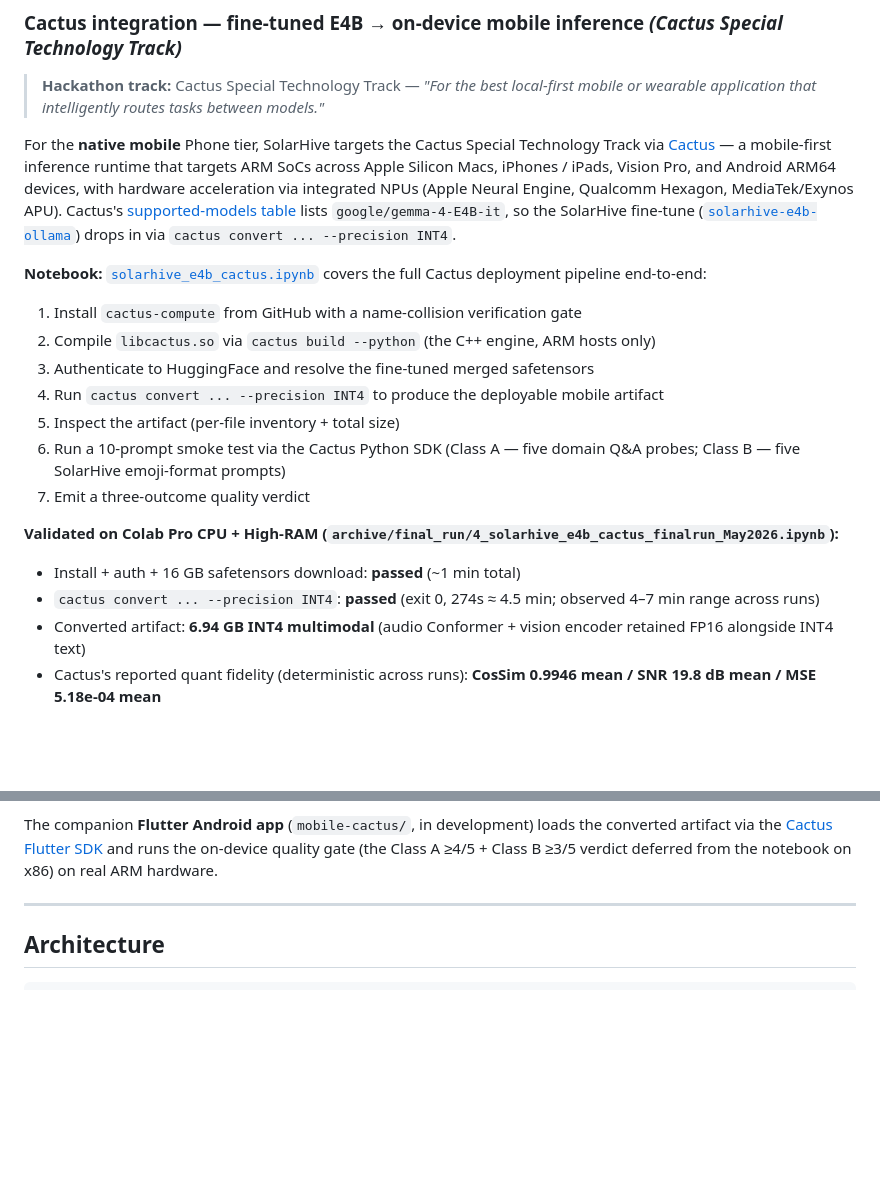
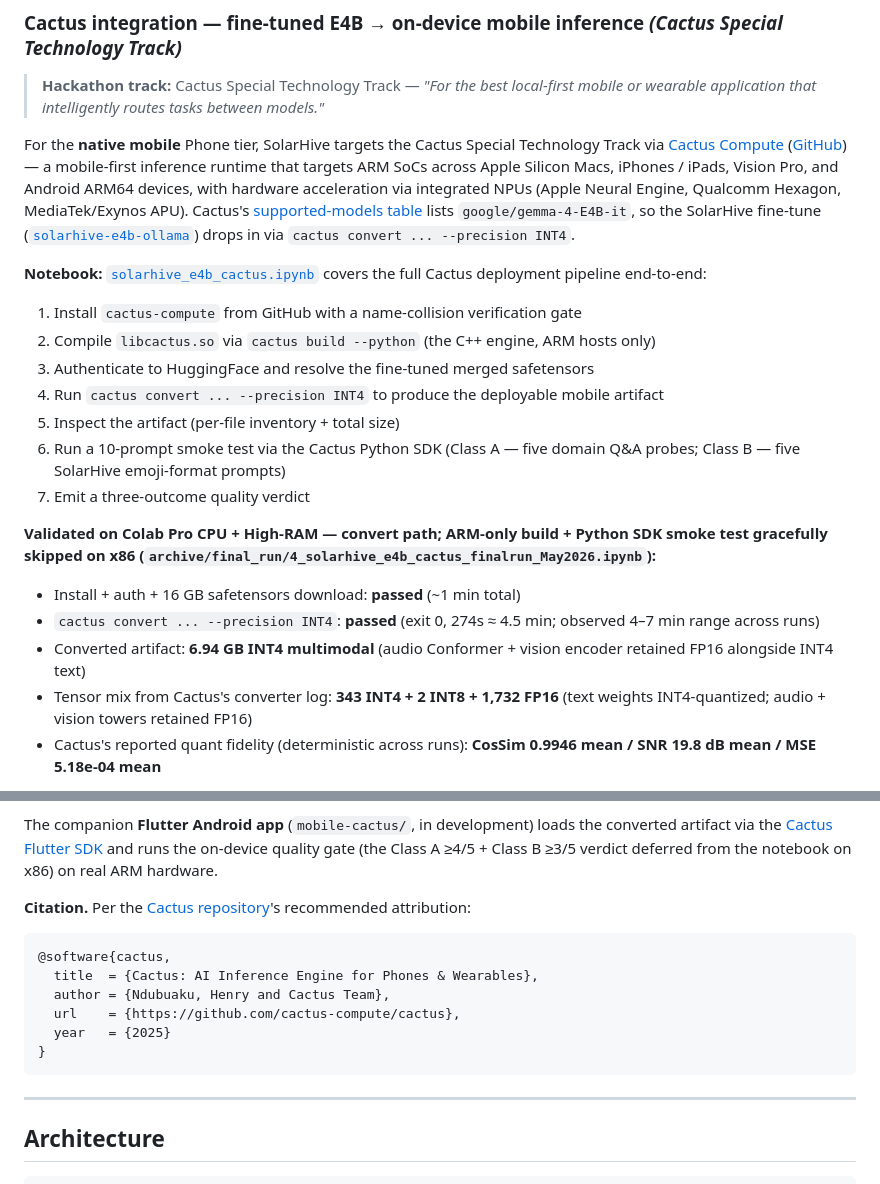
Before and after one commit to youshen-lim/the-gemma4-good-hackathon-solarhive, a Markdown page: README.md, 2 parts joined by grey strips. GitHub-like rendering; blank space fills up the shorter version.

Commit message:
README: Cactus section — add homepage hyperlink, BibTeX citation, tensor mix, scope note
Audit pass against cactus_plan.md + archive/final_run/4_solarhive_e4b_cactus_finalrun_May2026.ipynb:

- First mention now hyperlinks both cactuscompute.com (homepage) and github.com/cactus-compute/cactus (was: GitHub only).
- Added the upstream BibTeX @software{cactus, ...} attribution block per the format published in Cactus's GitHub README.
- Tightened the "Validated on Colab Pro" header to make convert-path-only scope explicit on first read; previous wording could be misread as "smoke test ran on x86".
- Added the Cactus converter's tensor-mix breakdown (343 INT4 + 2 INT8 + 1,732 FP16) sourced from the final-run cactus convert stdout — concretely substantiates the multimodal INT4 claim.

No factual changes; numbers and ARM-skip rationale match the final-run notebook output verbatim.

Co-Authored-By: Claude Opus 4.7 (1M context) <noreply@anthropic.com>

````diff
--- a/README.md
+++ b/README.md
@@ -566,7 +566,7 @@ See [solarhive-e2b-merged](https://huggingface.co/Truthseeker87/solarhive-e2b-me
 
 > **Hackathon track:** Cactus Special Technology Track — *"For the best local-first mobile or wearable application that intelligently routes tasks between models."*
 
-For the **native mobile** Phone tier, SolarHive targets the Cactus Special Technology Track via [Cactus](https://github.com/cactus-compute/cactus) — a mobile-first inference runtime that targets ARM SoCs across Apple Silicon Macs, iPhones / iPads, Vision Pro, and Android ARM64 devices, with hardware acceleration via integrated NPUs (Apple Neural Engine, Qualcomm Hexagon, MediaTek/Exynos APU). Cactus's [supported-models table](https://github.com/cactus-compute/cactus) lists `google/gemma-4-E4B-it`, so the SolarHive fine-tune ([`solarhive-e4b-ollama`](https://huggingface.co/Truthseeker87/solarhive-e4b-ollama)) drops in via `cactus convert ... --precision INT4`.
+For the **native mobile** Phone tier, SolarHive targets the Cactus Special Technology Track via [Cactus Compute](https://cactuscompute.com/) ([GitHub](https://github.com/cactus-compute/cactus)) — a mobile-first inference runtime that targets ARM SoCs across Apple Silicon Macs, iPhones / iPads, Vision Pro, and Android ARM64 devices, with hardware acceleration via integrated NPUs (Apple Neural Engine, Qualcomm Hexagon, MediaTek/Exynos APU). Cactus's [supported-models table](https://github.com/cactus-compute/cactus) lists `google/gemma-4-E4B-it`, so the SolarHive fine-tune ([`solarhive-e4b-ollama`](https://huggingface.co/Truthseeker87/solarhive-e4b-ollama)) drops in via `cactus convert ... --precision INT4`.
 
 **Notebook:** [`solarhive_e4b_cactus.ipynb`](solarhive_e4b_cactus.ipynb) covers the full Cactus deployment pipeline end-to-end:
 
@@ -578,11 +578,12 @@ For the **native mobile** Phone tier, SolarHive targets the Cactus Special Techn
 6. Run a 10-prompt smoke test via the Cactus Python SDK (Class A — five domain Q&A probes; Class B — five SolarHive emoji-format prompts)
 7. Emit a three-outcome quality verdict
 
-**Validated on Colab Pro CPU + High-RAM (`archive/final_run/4_solarhive_e4b_cactus_finalrun_May2026.ipynb`):**
+**Validated on Colab Pro CPU + High-RAM — convert path; ARM-only build + Python SDK smoke test gracefully skipped on x86 (`archive/final_run/4_solarhive_e4b_cactus_finalrun_May2026.ipynb`):**
 
 - Install + auth + 16 GB safetensors download: **passed** (~1 min total)
 - `cactus convert ... --precision INT4`: **passed** (exit 0, 274s ≈ 4.5 min; observed 4–7 min range across runs)
 - Converted artifact: **6.94 GB INT4 multimodal** (audio Conformer + vision encoder retained FP16 alongside INT4 text)
+- Tensor mix from Cactus's converter log: **343 INT4 + 2 INT8 + 1,732 FP16** (text weights INT4-quantized; audio + vision towers retained FP16)
 - Cactus's reported quant fidelity (deterministic across runs): **CosSim 0.9946 mean / SNR 19.8 dB mean / MSE 5.18e-04 mean**
 
 **Why two steps skip on x86 dev hosts.** The Cactus C++ engine targets ARM platforms by design — its CMake build hardcodes `-march=armv8.2-a+i8mm` and the SIMD kernels use ARM intrinsics with no x86 fallback. The official [Cactus Gemma 4 deployment blog](https://docs.cactuscompute.com/v1.14/blog/gemma4/) states verbatim: *"Cactus targets ARM across platforms: Apple Silicon Macs, iPhones, iPads, Vision Pro, and Android devices with ARM64 chipsets."* On x86 development hosts (Colab CPU/GPU runtimes, x86 servers) the build step + Python SDK smoke test gracefully skip; the convert step is pure-Python and runs anywhere, producing a deployable artifact for the companion Flutter Android app.
@@ -590,6 +591,17 @@ For the **native mobile** Phone tier, SolarHive targets the Cactus Special Techn
 **Why the build step + Python SDK code stays in source.** The notebook keeps the full deployment pipeline visible so judges can read the Cactus integration end-to-end (the build invocation, the Python SDK calls, the prompt classes, the verdict logic), gated behind a runtime check (`_IS_ARM_HOST = platform.machine().lower() in ("aarch64", "arm64", "armv8")`). On ARM hosts (Apple Silicon Mac, Pi 5, Android emulator on ARM, ARM cloud VM) the same notebook runs end-to-end — build, smoke test, three-outcome quality verdict. The dual-mode design means the GitHub repo demonstrates the complete on-device deployment story regardless of where the reader runs the notebook.
 
 The companion **Flutter Android app** (`mobile-cactus/`, in development) loads the converted artifact via the [Cactus Flutter SDK](https://pub.dev/packages/cactus) and runs the on-device quality gate (the Class A ≥4/5 + Class B ≥3/5 verdict deferred from the notebook on x86) on real ARM hardware.
+
+**Citation.** Per the [Cactus repository](https://github.com/cactus-compute/cactus)'s recommended attribution:
+
+```bibtex
+@software{cactus,
+  title  = {Cactus: AI Inference Engine for Phones & Wearables},
+  author = {Ndubuaku, Henry and Cactus Team},
+  url    = {https://github.com/cactus-compute/cactus},
+  year   = {2025}
+}
+```
 
 ---
 
````
